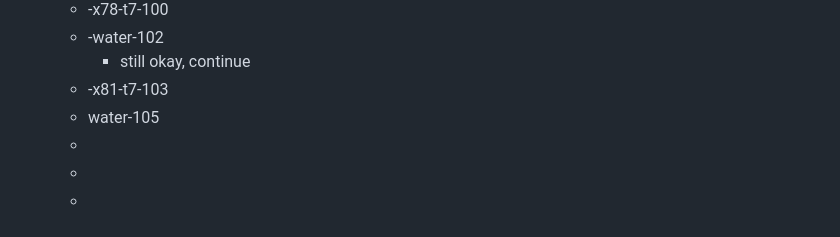
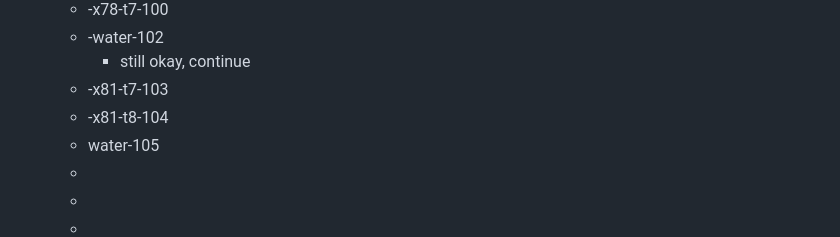
Before and after one commit to rgiessmann/lablog, a Markdown page: journals/2025_02_17.md, the part around the change. Drawn GitHub-style.

Commit message:
Auto saved by Logseq

```diff
--- a/journals/2025_02_17.md
+++ b/journals/2025_02_17.md
@@ -140,6 +140,7 @@
 	- -water-102
 		- still okay, continue
 	- -x81-t7-103
+	- -x81-t8-104
 	- water-105
 	-
 	-
```
